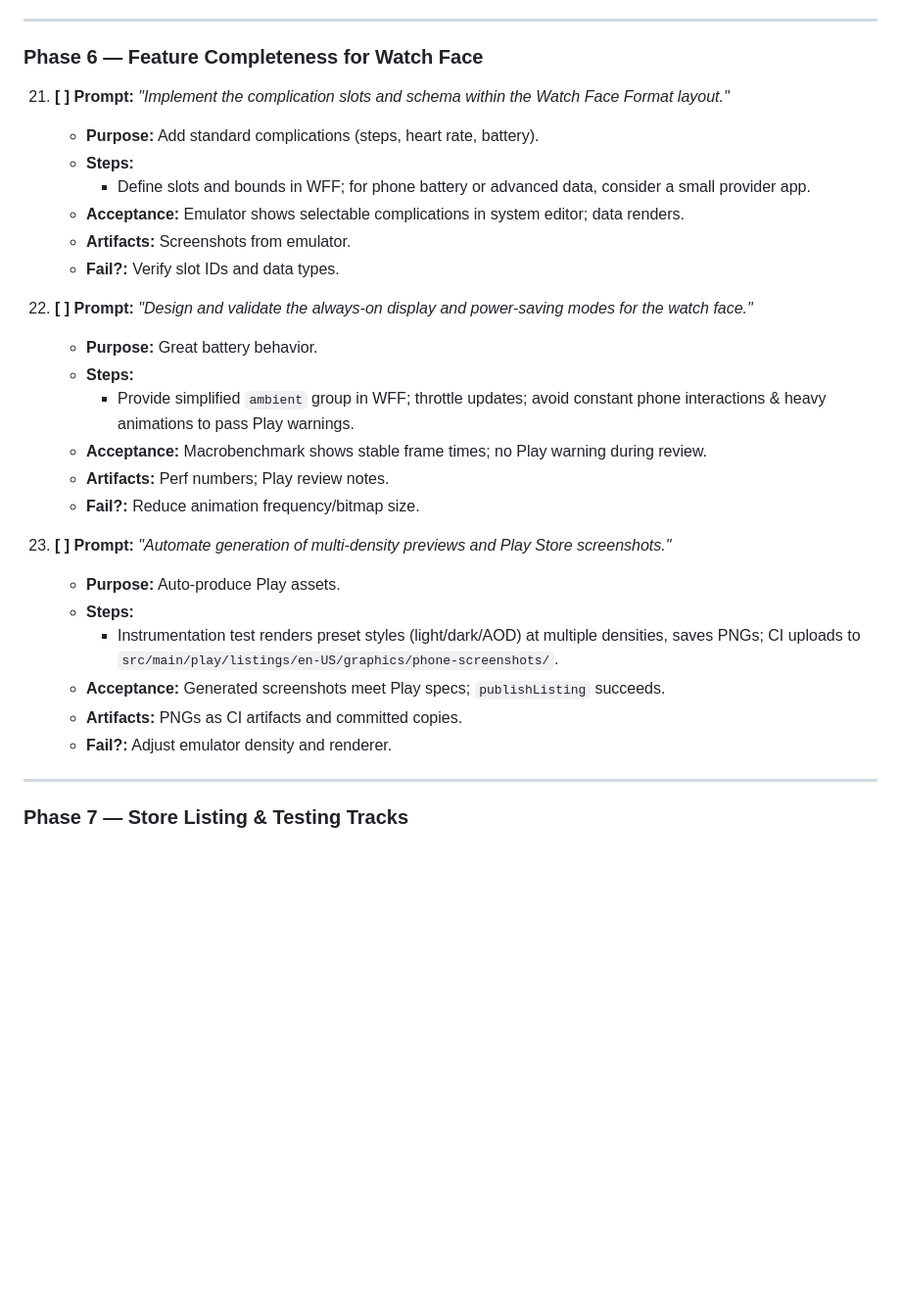
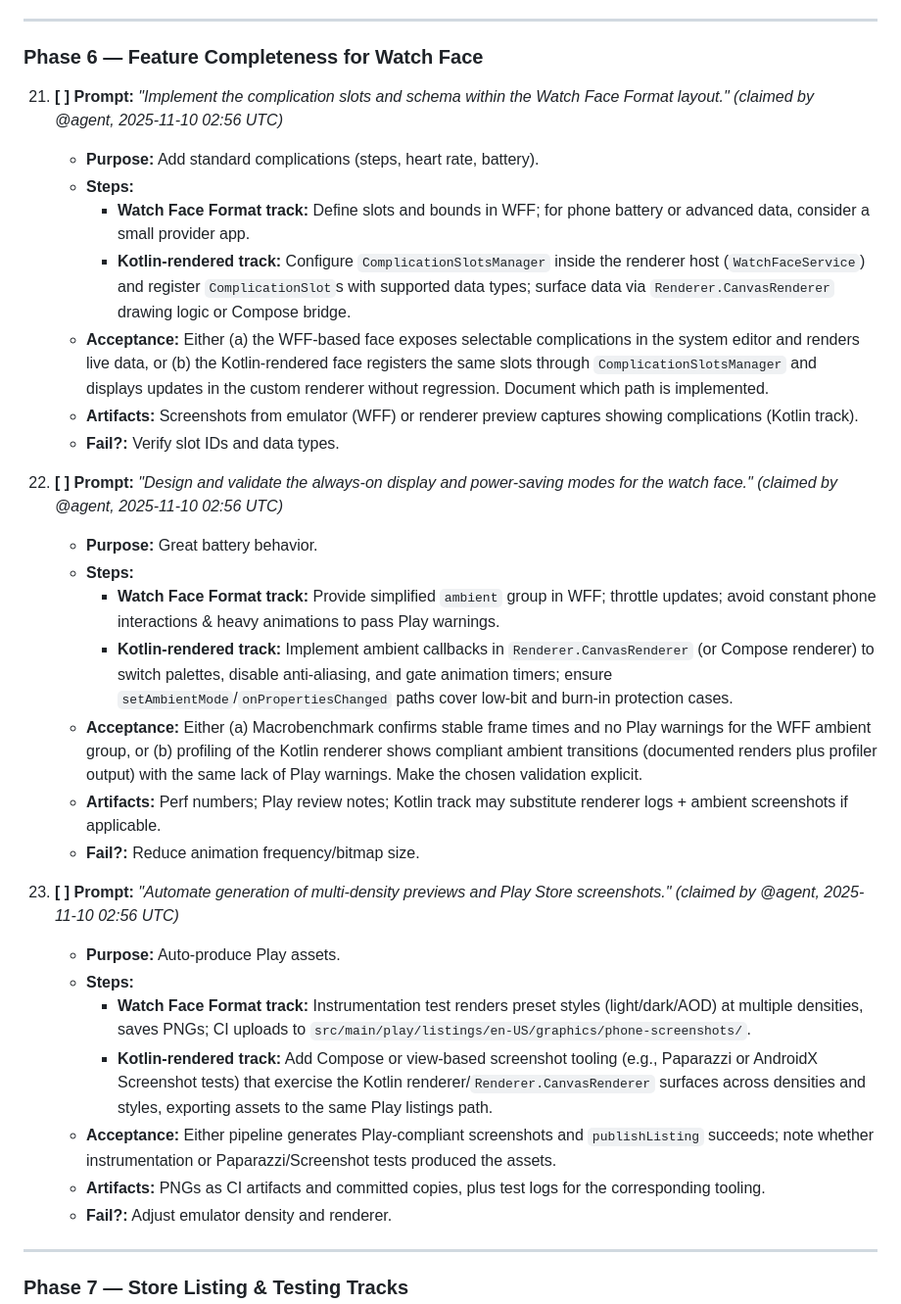
Before and after one commit to LonghornSneal/Test, a Markdown page: AGENTS.md, the part around the change. Shown: that part at 98% size. Drawn GitHub-style; blank space fills up the shorter version.

Commit message:
docs: parallel kotlin guidance for tasks 21-23

```diff
--- a/AGENTS.md
+++ b/AGENTS.md
@@ -396,28 +396,31 @@ Follow the tasks in order. Each item lists its purpose, precise steps, acceptanc
 
 ### Phase 6 — Feature Completeness for Watch Face
 
-21. **[ ] Prompt:** _"Implement the complication slots and schema within the Watch Face Format layout."_
+21. **[ ] Prompt:** _"Implement the complication slots and schema within the Watch Face Format layout."_ _(claimed by @agent, 2025-11-10 02:56 UTC)_
     - **Purpose:** Add standard complications (steps, heart rate, battery).
     - **Steps:**
-      * Define slots and bounds in WFF; for phone battery or advanced data, consider a small provider app.
-    - **Acceptance:** Emulator shows selectable complications in system editor; data renders.
-    - **Artifacts:** Screenshots from emulator.
+      * **Watch Face Format track:** Define slots and bounds in WFF; for phone battery or advanced data, consider a small provider app.
+      * **Kotlin-rendered track:** Configure `ComplicationSlotsManager` inside the renderer host (`WatchFaceService`) and register `ComplicationSlot`s with supported data types; surface data via `Renderer.CanvasRenderer` drawing logic or Compose bridge.
+    - **Acceptance:** Either (a) the WFF-based face exposes selectable complications in the system editor and renders live data, or (b) the Kotlin-rendered face registers the same slots through `ComplicationSlotsManager` and displays updates in the custom renderer without regression. Document which path is implemented.
+    - **Artifacts:** Screenshots from emulator (WFF) or renderer preview captures showing complications (Kotlin track).
     - **Fail?:** Verify slot IDs and data types.
 
-22. **[ ] Prompt:** _"Design and validate the always-on display and power-saving modes for the watch face."_
+22. **[ ] Prompt:** _"Design and validate the always-on display and power-saving modes for the watch face."_ _(claimed by @agent, 2025-11-10 02:56 UTC)_
     - **Purpose:** Great battery behavior.
     - **Steps:**
-      * Provide simplified `ambient` group in WFF; throttle updates; avoid constant phone interactions & heavy animations to pass Play warnings.
-    - **Acceptance:** Macrobenchmark shows stable frame times; no Play warning during review.
-    - **Artifacts:** Perf numbers; Play review notes.
+      * **Watch Face Format track:** Provide simplified `ambient` group in WFF; throttle updates; avoid constant phone interactions & heavy animations to pass Play warnings.
+      * **Kotlin-rendered track:** Implement ambient callbacks in `Renderer.CanvasRenderer` (or Compose renderer) to switch palettes, disable anti-aliasing, and gate animation timers; ensure `setAmbientMode`/`onPropertiesChanged` paths cover low-bit and burn-in protection cases.
+    - **Acceptance:** Either (a) Macrobenchmark confirms stable frame times and no Play warnings for the WFF ambient group, or (b) profiling of the Kotlin renderer shows compliant ambient transitions (documented renders plus profiler output) with the same lack of Play warnings. Make the chosen validation explicit.
+    - **Artifacts:** Perf numbers; Play review notes; Kotlin track may substitute renderer logs + ambient screenshots if applicable.
     - **Fail?:** Reduce animation frequency/bitmap size.
 
-23. **[ ] Prompt:** _"Automate generation of multi-density previews and Play Store screenshots."_
+23. **[ ] Prompt:** _"Automate generation of multi-density previews and Play Store screenshots."_ _(claimed by @agent, 2025-11-10 02:56 UTC)_
     - **Purpose:** Auto-produce Play assets.
     - **Steps:**
-      * Instrumentation test renders preset styles (light/dark/AOD) at multiple densities, saves PNGs; CI uploads to `src/main/play/listings/en-US/graphics/phone-screenshots/`.
-    - **Acceptance:** Generated screenshots meet Play specs; `publishListing` succeeds.
-    - **Artifacts:** PNGs as CI artifacts and committed copies.
+      * **Watch Face Format track:** Instrumentation test renders preset styles (light/dark/AOD) at multiple densities, saves PNGs; CI uploads to `src/main/play/listings/en-US/graphics/phone-screenshots/`.
+      * **Kotlin-rendered track:** Add Compose or view-based screenshot tooling (e.g., Paparazzi or AndroidX Screenshot tests) that exercise the Kotlin renderer/`Renderer.CanvasRenderer` surfaces across densities and styles, exporting assets to the same Play listings path.
+    - **Acceptance:** Either pipeline generates Play-compliant screenshots and `publishListing` succeeds; note whether instrumentation or Paparazzi/Screenshot tests produced the assets.
+    - **Artifacts:** PNGs as CI artifacts and committed copies, plus test logs for the corresponding tooling.
     - **Fail?:** Adjust emulator density and renderer.
 
 ---
```
